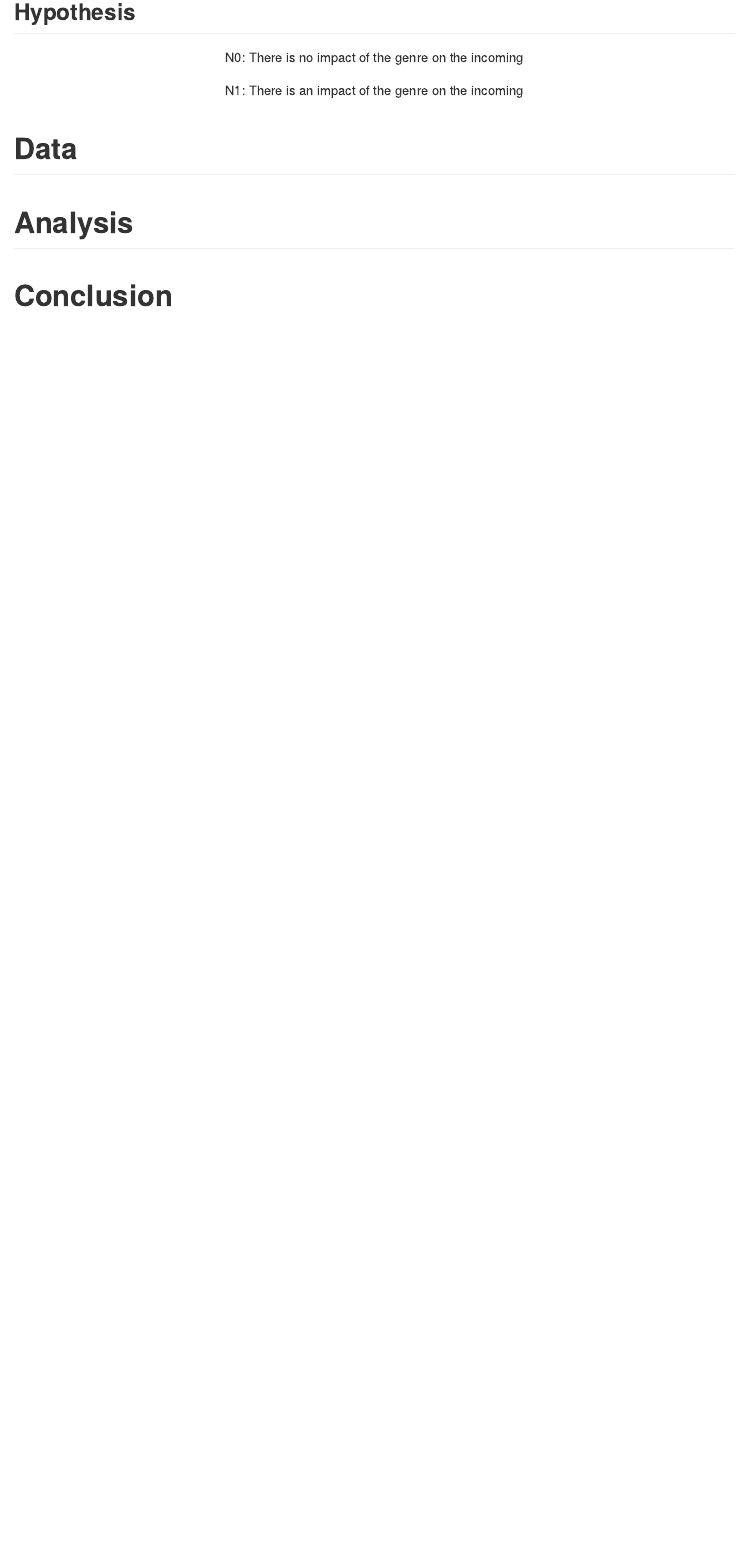
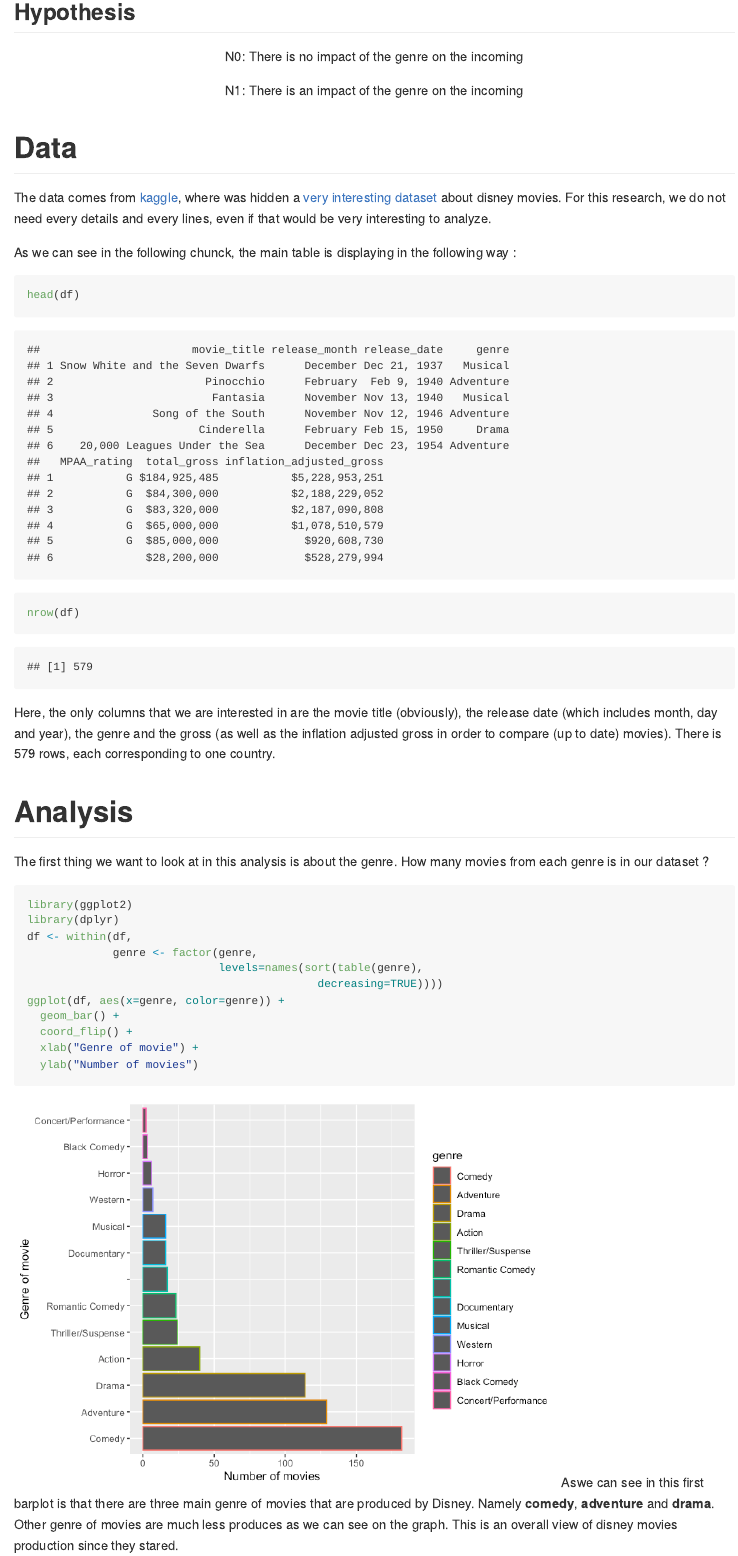
Before and after one commit to emiliejeanneret/IntroDataScience, an R Markdown document (Datapractical_disney.Rmd): the page in a window 1100 px wide, from 720 px down before the commit and from 1160 px down after it, so that both start at the same text. The pictures show the output file Datapractical_disney.md that the author committed with the source, drawn offline in the style of GitHub.

Commit message:
30.11.2022

````diff
--- a/Datapractical_disney.Rmd
+++ b/Datapractical_disney.Rmd
@@ -35,15 +39,43 @@ N1: There is an impact of the genre on the incoming
 
 # Data
 
+The data comes from [kaggle](https://www.kaggle.com), where was hidden a [very interesting dataset](https://www.kaggle.com/datasets/prateekmaj21/disney-movies) about disney movies. For this research, we do not need every details and every lines, even if that would be very interesting to analyze.
+
 ```{r, include=FALSE}
+
 library(tidyverse)
 read.csv("disney_movies_total_gross.csv", sep=";")
 df <- read.csv("disney_movies_total_gross.csv", sep=";")
-release_month <- df$release_month
-genre<- df$genre
+release_month <- as.factor(df$release_month)
+genre_factor <- as.factor(df$genre)
+str(df)
+
 ```
 
+As we can see in the following chunck, the main table is displaying in the following way :
+
+```{r}
+head(df)
+nrow(df)
+```
+
+Here, the only columns that we are interested in are the movie title (obviously), the release date (which includes month, day and year), the genre and the gross (as well as the inflation adjusted gross in order to compare (up to date) movies). There is 579 rows, each corresponding to one country.
+
 # Analysis
-```{r, include=FALSE}
+
+The first thing we want to look at in this analysis is about the genre. How many movies from each genre is in our dataset ?
+
+```{r, results=FALSE}
 library(ggplot2)
-ggplot(df, aes(genre, release_month)) +
+library(dplyr)
+df <- within(df,
+             genre <- factor(genre,
+                             levels=names(sort(table(genre),
+                                            decreasing=TRUE))))
+ggplot(df, aes(x=genre, color=genre)) +
+  geom_bar() +
+  coord_flip() +
+  xlab("Genre of movie") +
+  ylab("Number of movies")
+```
+Aswe can see in this first barplot is that there are three main genre of movies that are produced by Disney. Namely **comedy**, **adventure** and **drama**. Other genre of movies are much less produces as we can see on the graph. This is an overall view of disney movies production since they stared.
````
Also changed, not shown: Datapractical_disney.md, Datapractical_disney_files/figure-gfm/unnamed-chunk-3-1.png (added), Datapractical_disney_files/figure-gfm/unnamed-chunk-4-1.png (added), Datapractical_disney_files/figure-gfm/unnamed-chunk-5-1.png (added), Datapractical_disney.Rmd (19 more changed lines).
